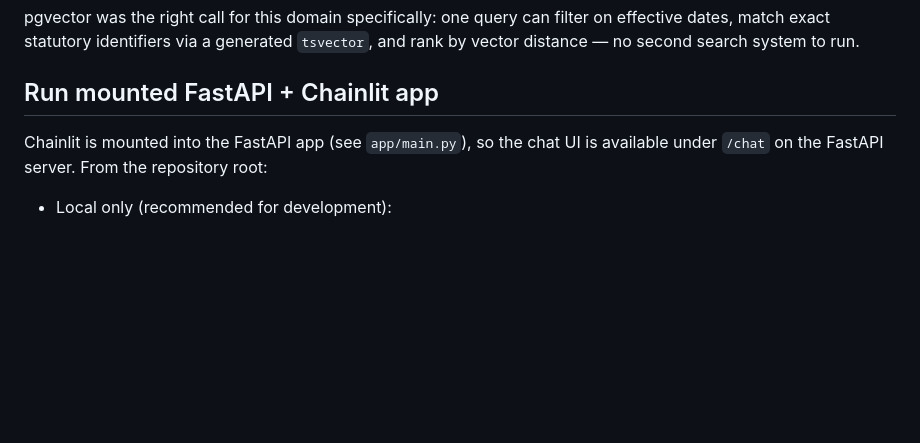
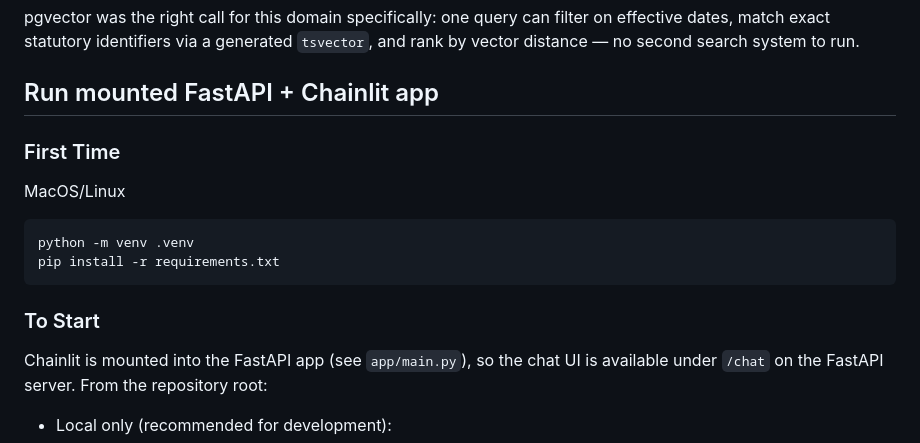
Before and after one commit to haydennguyenn/accounting-knowledge-assistant, a Markdown page: README.md, the part around the change. GitHub-like rendering; blank space fills up the shorter version.

Commit message:
doc: add venv setup to README

````diff
--- a/README.md
+++ b/README.md
@@ -96,6 +96,14 @@ pgvector was the right call for this domain specifically: one query can filter o
 
 ## Run mounted FastAPI + Chainlit app
 
+### First Time
+MacOS/Linux
+```bash
+python -m venv .venv
+pip install -r requirements.txt
+```
+
+### To Start
 Chainlit is mounted into the FastAPI app (see `app/main.py`), so the chat UI is available under `/chat` on the FastAPI server. From the repository root:
 
 - Local only (recommended for development):
````
